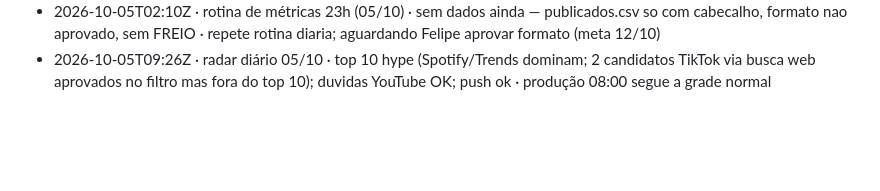
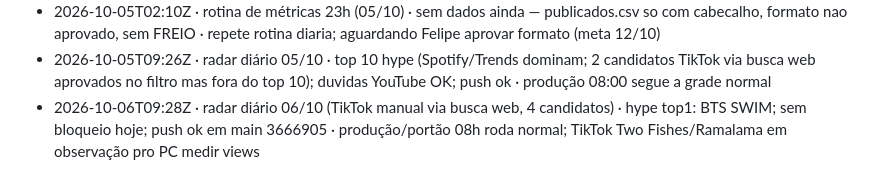
Before and after one commit to babalooz/grimoire-tome-1, a Markdown page: ponte/AVISOS.md, the part around the change. Drawn GitHub-style; blank space fills up the shorter version.

Commit message:
aviso: radar diário 06/10 (TikTok manual via busca web, 4 candidatos)

```diff
--- a/ponte/AVISOS.md
+++ b/ponte/AVISOS.md
@@ -41,3 +41,4 @@
 - 2026-10-04T10:12Z · radar semanal 2026-W40 · 3 temas persistentes (Taylor Swift Patient Zero 6/7d, BTS SWIM 5/7d, ADELA-Nicole Kidman 5/7d); show do Zayn 10/10 agora verificado em 5+ fontes; nenhuma giria nova com prova numerica; commit ac3c23b em main · radar diario de amanha (05/10) e producao continuam bloqueados (formato ainda sem aprovacao do Felipe)
 - 2026-10-05T02:10Z · rotina de métricas 23h (05/10) · sem dados ainda — publicados.csv so com cabecalho, formato nao aprovado, sem FREIO · repete rotina diaria; aguardando Felipe aprovar formato (meta 12/10)
 - 2026-10-05T09:26Z · radar diário 05/10 · top 10 hype (Spotify/Trends dominam; 2 candidatos TikTok via busca web aprovados no filtro mas fora do top 10); duvidas YouTube OK; push ok · produção 08:00 segue a grade normal
+- 2026-10-06T09:28Z · radar diário 06/10 (TikTok manual via busca web, 4 candidatos) · hype top1: BTS SWIM; sem bloqueio hoje; push ok em main 3666905 · produção/portão 08h roda normal; TikTok Two Fishes/Ramalama em observação pro PC medir views
```
